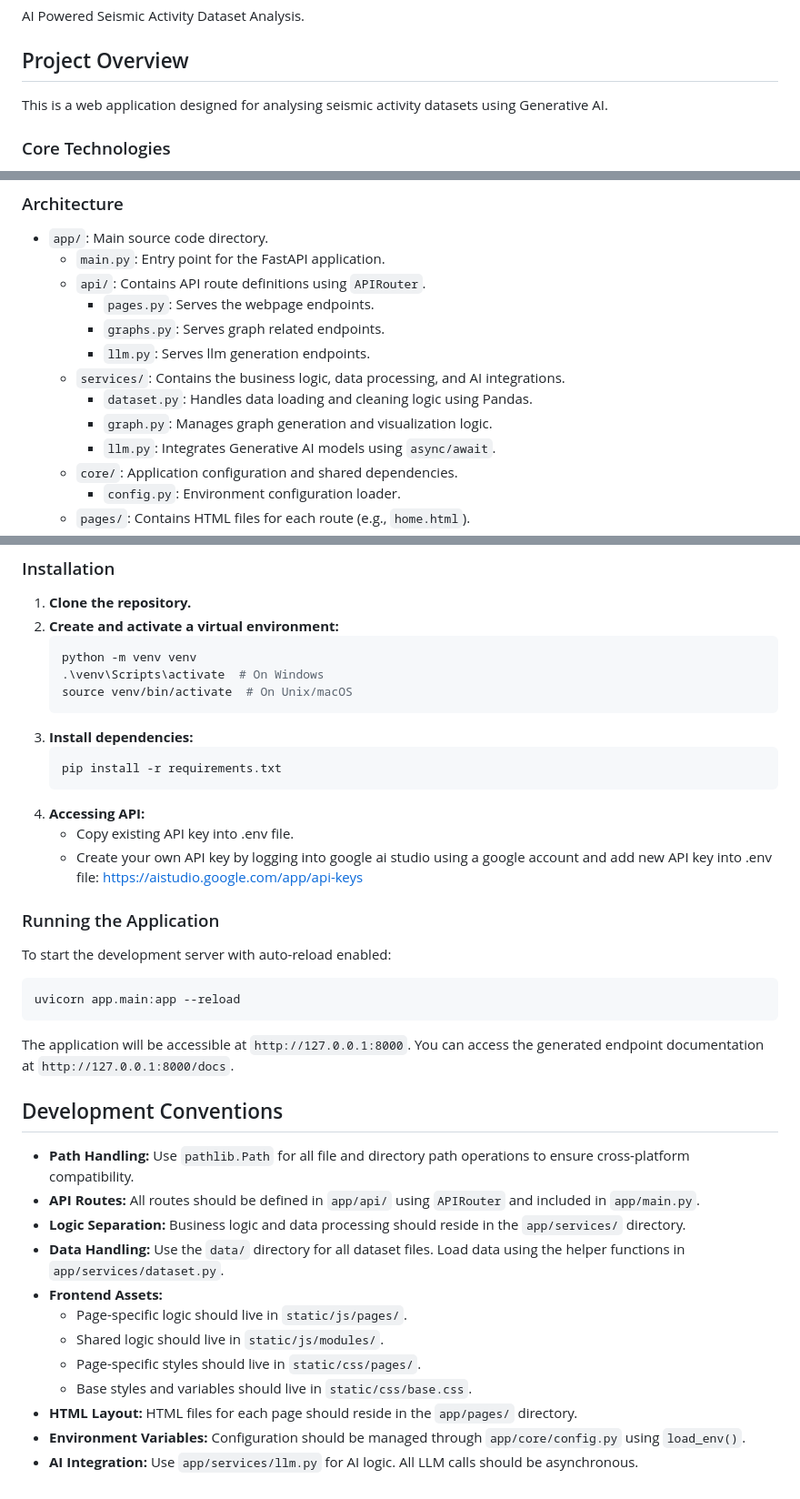
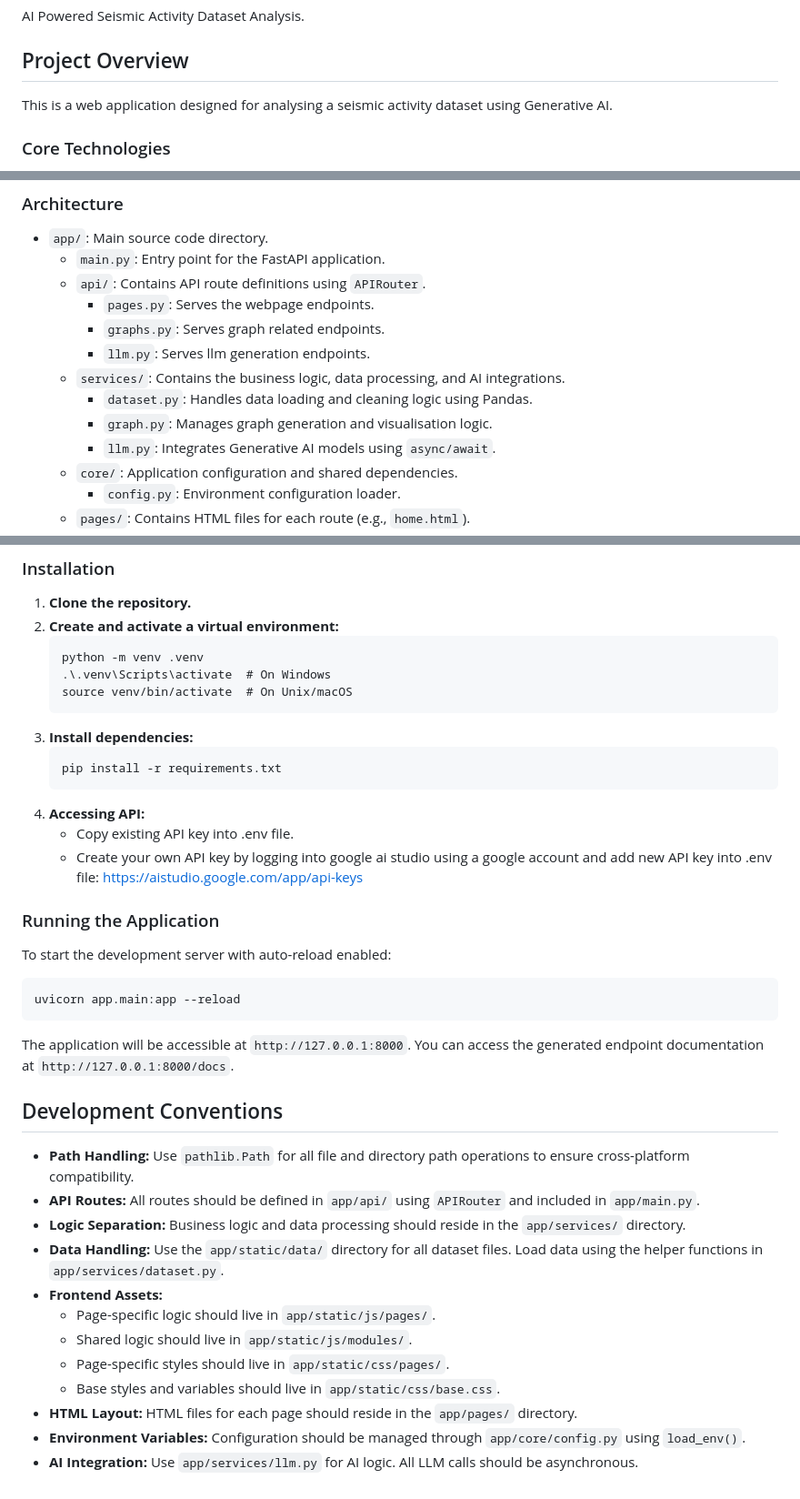
Before and after one commit to CSAI-Team-SE/Statistics-Generator, a Markdown page: README.md, 3 parts joined by grey strips. Shown at 91% size. GitHub-like rendering.

Commit message:
docs: update readme

````diff
--- a/README.md
+++ b/README.md
@@ -4,7 +4,7 @@ AI Powered Seismic Activity Dataset Analysis.
 
 ## Project Overview
 
-This is a web application designed for analysing seismic activity datasets using Generative AI.
+This is a web application designed for analysing a seismic activity dataset using Generative AI.
 
 ### Core Technologies
 - **Framework:** [FastAPI](https://fastapi.tiangolo.com/)
@@ -24,7 +24,7 @@ This is a web application designed for analysing seismic activity datasets using
         - `llm.py`: Serves llm generation endpoints.
     - `services/`: Contains the business logic, data processing, and AI integrations.
         - `dataset.py`: Handles data loading and cleaning logic using Pandas.
-        - `graph.py`: Manages graph generation and visualization logic.
+        - `graph.py`: Manages graph generation and visualisation logic.
         - `llm.py`: Integrates Generative AI models using `async/await`.
     - `core/`: Application configuration and shared dependencies.
         - `config.py`: Environment configuration loader.
@@ -48,13 +48,13 @@ This is a web application designed for analysing seismic activity datasets using
 ### Installation
 1.  **Clone the repository.**
 2.  **Create and activate a virtual environment:**
-    ```bash
-    python -m venv venv
-    .\venv\Scripts\activate  # On Windows
+    ```
+    python -m venv .venv
+    .\.venv\Scripts\activate  # On Windows
     source venv/bin/activate  # On Unix/macOS
     ```
 3.  **Install dependencies:**
-    ```bash
+    ```
     pip install -r requirements.txt
     ```
 4. **Accessing API:**
@@ -64,7 +64,7 @@ This is a web application designed for analysing seismic activity datasets using
 
 ### Running the Application
 To start the development server with auto-reload enabled:
-```bash
+```
 uvicorn app.main:app --reload
 ```
 The application will be accessible at `http://127.0.0.1:8000`. You can access the generated endpoint documentation at `http://127.0.0.1:8000/docs`.
@@ -74,12 +74,12 @@ The application will be accessible at `http://127.0.0.1:8000`. You can access th
 - **Path Handling:** Use `pathlib.Path` for all file and directory path operations to ensure cross-platform compatibility.
 - **API Routes:** All routes should be defined in `app/api/` using `APIRouter` and included in `app/main.py`.
 - **Logic Separation:** Business logic and data processing should reside in the `app/services/` directory.
-- **Data Handling:** Use the `data/` directory for all dataset files. Load data using the helper functions in `app/services/dataset.py`.
+- **Data Handling:** Use the `app/static/data/` directory for all dataset files. Load data using the helper functions in `app/services/dataset.py`.
 - **Frontend Assets:**
-    - Page-specific logic should live in `static/js/pages/`.
-    - Shared logic should live in `static/js/modules/`.
-    - Page-specific styles should live in `static/css/pages/`.
-    - Base styles and variables should live in `static/css/base.css`.
+    - Page-specific logic should live in `app/static/js/pages/`.
+    - Shared logic should live in `app/static/js/modules/`.
+    - Page-specific styles should live in `app/static/css/pages/`.
+    - Base styles and variables should live in `app/static/css/base.css`.
 - **HTML Layout:** HTML files for each page should reside in the `app/pages/` directory.
 - **Environment Variables:** Configuration should be managed through `app/core/config.py` using `load_env()`.
 - **AI Integration:** Use `app/services/llm.py` for AI logic. All LLM calls should be asynchronous.
````
